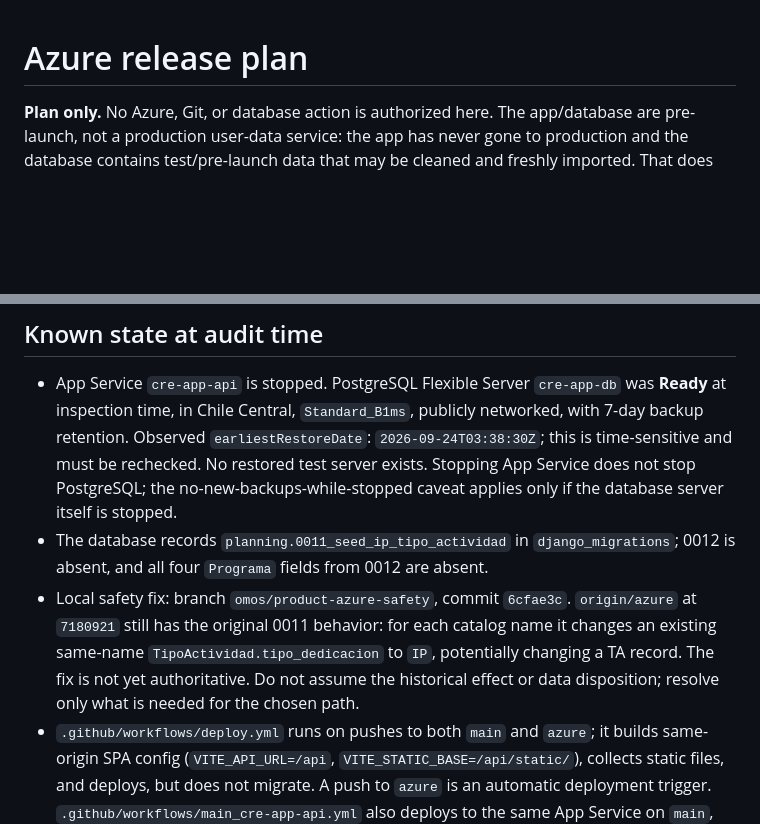
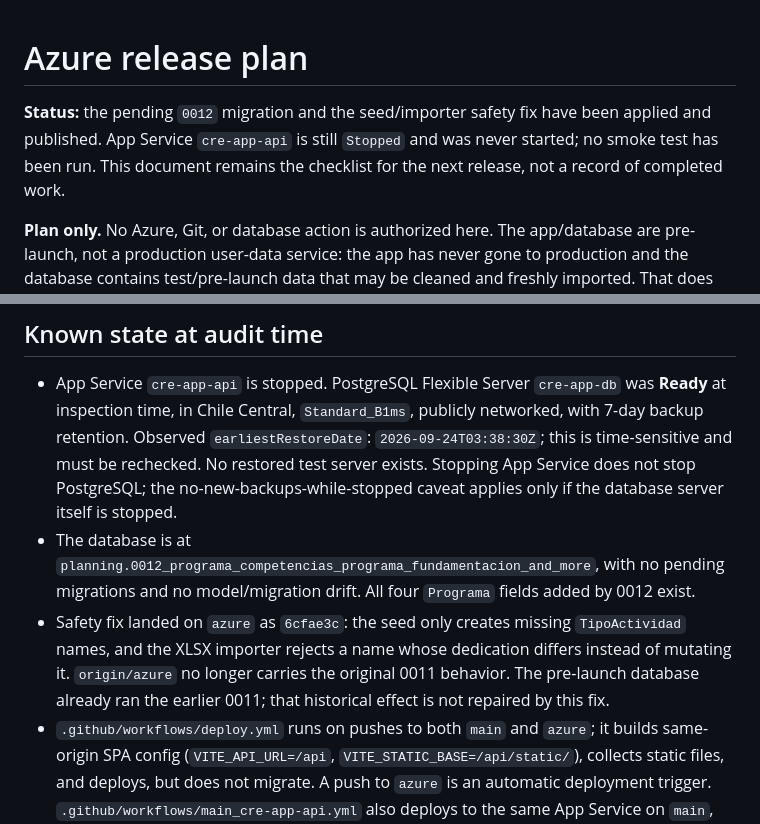
Before and after one commit to juanm4morales/cre-app, a Markdown page: docs/AZURE_RELEASE_PLAN.md, 2 parts joined by grey strips. GitHub-like rendering; blank space fills up the shorter version.

Commit message:
docs: registrar estado real de la base tras aplicar 0012

```diff
--- a/docs/AZURE_RELEASE_PLAN.md
+++ b/docs/AZURE_RELEASE_PLAN.md
@@ -1,4 +1,6 @@
 # Azure release plan
+
+**Status:** the pending `0012` migration and the seed/importer safety fix have been applied and published. App Service `cre-app-api` is still `Stopped` and was never started; no smoke test has been run. This document remains the checklist for the next release, not a record of completed work.
 
 **Plan only.** No Azure, Git, or database action is authorized here. The app/database are pre-launch, not a production user-data service: the app has never gone to production and the database contains test/pre-launch data that may be cleaned and freshly imported. That does not itself authorize deleting or replacing data. Azure remains the authoritative product branch; preserve historical branches and do not change CI/CD as part of this plan.
 
@@ -7,8 +9,8 @@
 ## Known state at audit time
 
 - App Service `cre-app-api` is stopped. PostgreSQL Flexible Server `cre-app-db` was **Ready** at inspection time, in Chile Central, `Standard_B1ms`, publicly networked, with 7-day backup retention. Observed `earliestRestoreDate`: `2026-09-24T03:38:30Z`; this is time-sensitive and must be rechecked. No restored test server exists. Stopping App Service does not stop PostgreSQL; the no-new-backups-while-stopped caveat applies only if the database server itself is stopped.
-- The database records `planning.0011_seed_ip_tipo_actividad` in `django_migrations`; 0012 is absent, and all four `Programa` fields from 0012 are absent.
-- Local safety fix: branch `omos/product-azure-safety`, commit `6cfae3c`. `origin/azure` at `7180921` still has the original 0011 behavior: for each catalog name it changes an existing same-name `TipoActividad.tipo_dedicacion` to `IP`, potentially changing a TA record. The fix is not yet authoritative. Do not assume the historical effect or data disposition; resolve only what is needed for the chosen path.
+- The database is at `planning.0012_programa_competencias_programa_fundamentacion_and_more`, with no pending migrations and no model/migration drift. All four `Programa` fields added by 0012 exist.
+- Safety fix landed on `azure` as `6cfae3c`: the seed only creates missing `TipoActividad` names, and the XLSX importer rejects a name whose dedication differs instead of mutating it. `origin/azure` no longer carries the original 0011 behavior. The pre-launch database already ran the earlier 0011; that historical effect is not repaired by this fix.
 - `.github/workflows/deploy.yml` runs on pushes to both `main` and `azure`; it builds same-origin SPA config (`VITE_API_URL=/api`, `VITE_STATIC_BASE=/api/static/`), collects static files, and deploys, but does not migrate. A push to `azure` is an automatic deployment trigger. `.github/workflows/main_cre-app-api.yml` also deploys to the same App Service on `main`, duplicating deployment. Do not use `main` as a release path.
 - `scripts/release.sh` runs migrations and imports academic XLSX data. Do not use it as a generic migration or initialization command.
 - Migration 0012 adds `fundamentacion`, `objetivos_generales`, `objetivos_especificos`, and `competencias` to `Programa`. Migration 0009 removes `TipoActividad.modalidad_trabajo`; its legacy-data risk is unresolved. Do not publish `main`.
```
